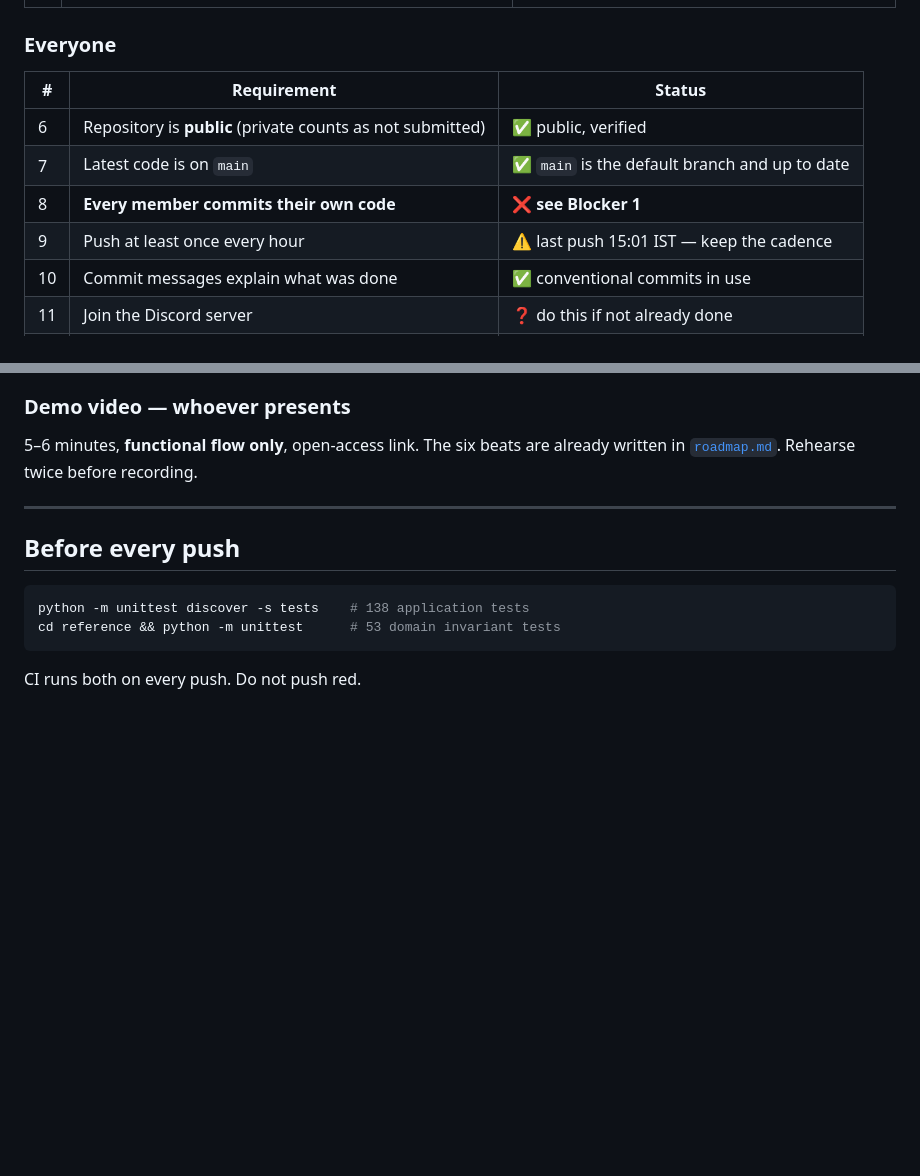
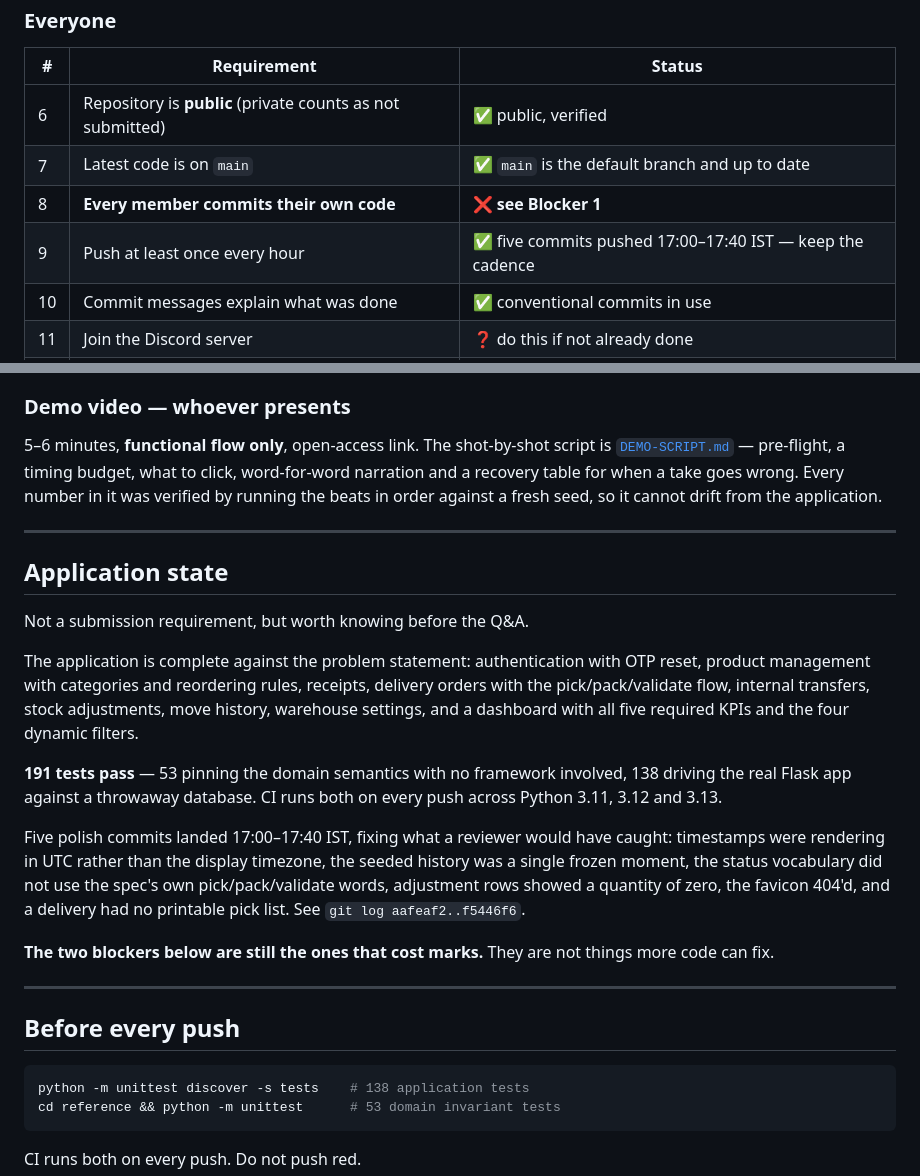
Before and after one commit to dileepchandra07/StockSense, a Markdown page: docs/SUBMISSION.md, 2 parts joined by grey strips. Rendered like a GitHub page; blank space fills up the shorter version.

Commit message:
docs: update the submission checklist after the polish pass
Records what the application now does, the 191-test count, and the five polish
commits — then restates the two blockers, because those are still the items
that cost marks and more code cannot fix them:

- three collaborators have zero commits, so they will hit "no questions could
  be prepared" in the Q&A round
- the evaluator is still unconfirmed as a collaborator

Push cadence is back on track: five commits between 17:00 and 17:40 IST.

```diff
--- a/docs/SUBMISSION.md
+++ b/docs/SUBMISSION.md
@@ -27,7 +27,7 @@ Last verified against the live repository: 2026-09-26 15:30 IST.
 | 6 | Repository is **public** (private counts as not submitted) | ✅ public, verified |
 | 7 | Latest code is on `main` | ✅ `main` is the default branch and up to date |
 | 8 | **Every member commits their own code** | ❌ **see Blocker 1** |
-| 9 | Push at least once every hour | ⚠️ last push 15:01 IST — keep the cadence |
+| 9 | Push at least once every hour | ✅ five commits pushed 17:00–17:40 IST — keep the cadence |
 | 10 | Commit messages explain what was done | ✅ conventional commits in use |
 | 11 | Join the Discord server | ❓ do this if not already done |
 | 12 | Follow the timeline on the hackathon screen | ❓ check the event page |
@@ -123,8 +123,37 @@ manager actually asks for next.
 
 ### Demo video — whoever presents
 
-5–6 minutes, **functional flow only**, open-access link. The six beats are already
-written in [`roadmap.md`](roadmap.md#demo-script). Rehearse twice before recording.
+5–6 minutes, **functional flow only**, open-access link. The shot-by-shot script
+is [`DEMO-SCRIPT.md`](DEMO-SCRIPT.md) — pre-flight, a timing budget, what to
+click, word-for-word narration and a recovery table for when a take goes wrong.
+Every number in it was verified by running the beats in order against a fresh
+seed, so it cannot drift from the application.
+
+---
+
+## Application state
+
+Not a submission requirement, but worth knowing before the Q&A.
+
+The application is complete against the problem statement: authentication with
+OTP reset, product management with categories and reordering rules, receipts,
+delivery orders with the pick/pack/validate flow, internal transfers, stock
+adjustments, move history, warehouse settings, and a dashboard with all five
+required KPIs and the four dynamic filters.
+
+**191 tests pass** — 53 pinning the domain semantics with no framework involved,
+138 driving the real Flask app against a throwaway database. CI runs both on
+every push across Python 3.11, 3.12 and 3.13.
+
+Five polish commits landed 17:00–17:40 IST, fixing what a reviewer would have
+caught: timestamps were rendering in UTC rather than the display timezone, the
+seeded history was a single frozen moment, the status vocabulary did not use the
+spec's own pick/pack/validate words, adjustment rows showed a quantity of zero,
+the favicon 404'd, and a delivery had no printable pick list. See
+`git log aafeaf2..f5446f6`.
+
+**The two blockers below are still the ones that cost marks.** They are not
+things more code can fix.
 
 ---
 
```
Also changed, not shown: other parts of docs/SUBMISSION.md (+1 -1 lines).
